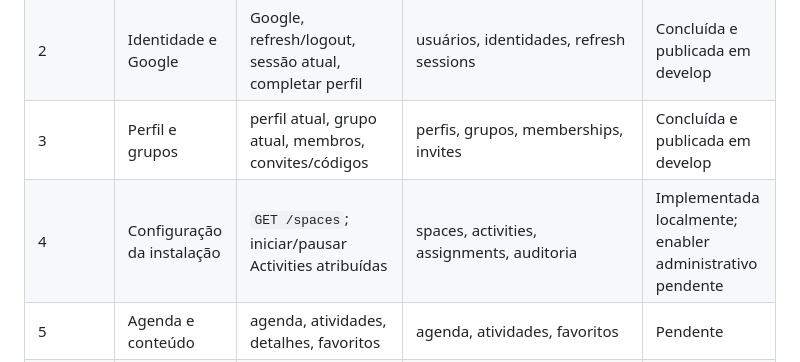
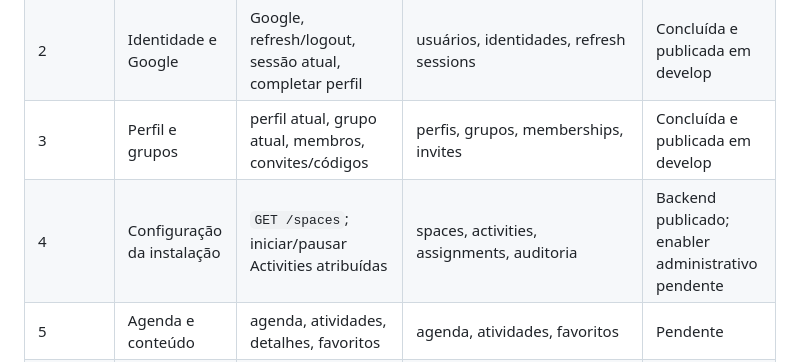
Before and after one commit to DNJTechTeam/dnj-game-api, a Markdown page: docs/implementation/DNJ-V2-STATUS.md, the part around one of its changes. Drawn GitHub-style.

Commit message:
docs: finalize Iteration 4 status

```diff
--- a/docs/implementation/DNJ-V2-STATUS.md
+++ b/docs/implementation/DNJ-V2-STATUS.md
@@ -47,7 +47,7 @@ automatizado e evidência no ambiente `develop`.
 | 1 | Enablers e trilho | `GET /healthcheck`, `GET /readiness` | `schema_migrations.checksum` | Implementada e publicada em develop |
 | 2 | Identidade e Google | Google, refresh/logout, sessão atual, completar perfil | usuários, identidades, refresh sessions | Concluída e publicada em develop |
 | 3 | Perfil e grupos | perfil atual, grupo atual, membros, convites/códigos | perfis, grupos, memberships, invites | Concluída e publicada em develop |
-| 4 | Configuração da instalação | `GET /spaces`; iniciar/pausar Activities atribuídas | spaces, activities, assignments, auditoria | Implementada localmente; enabler administrativo pendente |
+| 4 | Configuração da instalação | `GET /spaces`; iniciar/pausar Activities atribuídas | spaces, activities, assignments, auditoria | Backend publicado; enabler administrativo pendente |
 | 5 | Agenda e conteúdo | agenda, atividades, detalhes, favoritos | agenda, atividades, favoritos | Pendente |
 | 6 | Jogos e ranking | catálogo, partidas/tentativas, placar e ranking | jogos, tentativas, resultados, leaderboard | Pendente |
 | 7 | Mídia | upload assinado, confirmação, galeria, moderação, retenção | assets, uploads, moderação, jobs de retenção | Pendente |
```
Also changed, not shown: other parts of docs/implementation/DNJ-V2-STATUS.md (+2 -0 lines).
